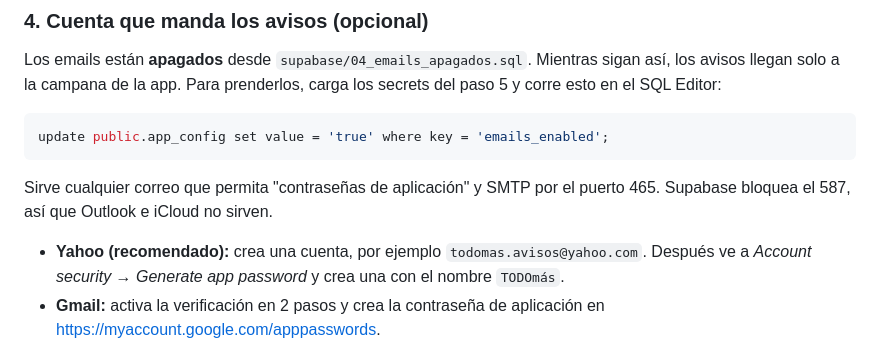
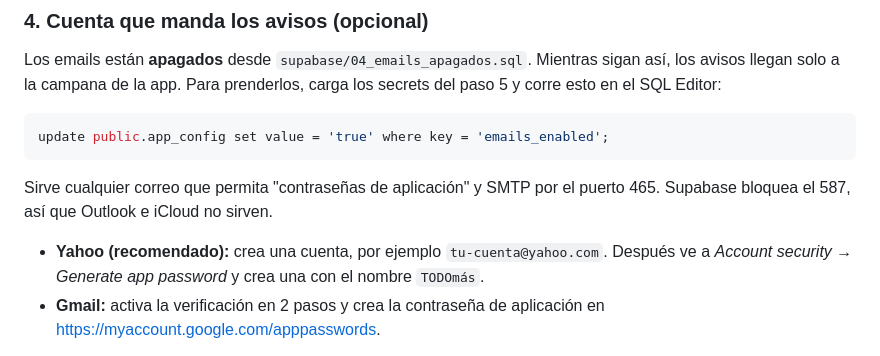
Before and after one commit to tomasquiero1234-maker/todomas, a Markdown page: README.md, the part around the change. Drawn GitHub-style.

Commit message:
Guía: ejemplo genérico de correo
Co-Authored-By: Claude Opus 5.5 <noreply@anthropic.com>

```diff
--- a/README.md
+++ b/README.md
@@ -50,7 +50,7 @@ update public.app_config set value = 'true' where key = 'emails_enabled';
 
 Sirve cualquier correo que permita "contraseñas de aplicación" y SMTP por el puerto 465. Supabase bloquea el 587, así que Outlook e iCloud no sirven.
 
-- **Yahoo (recomendado):** crea una cuenta, por ejemplo `todomas.avisos@yahoo.com`. Después ve a *Account security → Generate app password* y crea una con el nombre `TODOmás`.
+- **Yahoo (recomendado):** crea una cuenta, por ejemplo `tu-cuenta@yahoo.com`. Después ve a *Account security → Generate app password* y crea una con el nombre `TODOmás`.
 - **Gmail:** activa la verificación en 2 pasos y crea la contraseña de aplicación en https://myaccount.google.com/apppasswords.
 
 Guarda la contraseña de aplicación en el Llavero y no la pegues en ningún chat. Después, en Supabase, **Authentication → Emails → SMTP Settings**, activa *Custom SMTP*. Esto sirve para el mail de "olvidé mi contraseña":
```
